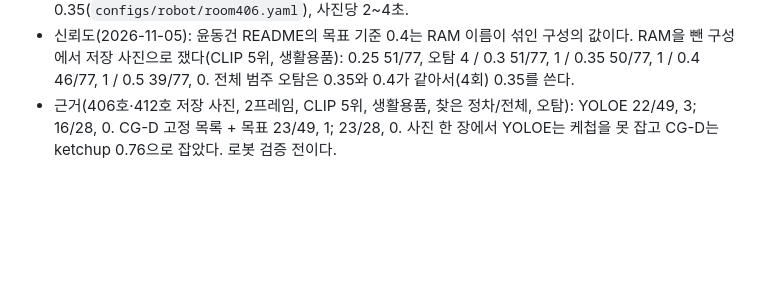
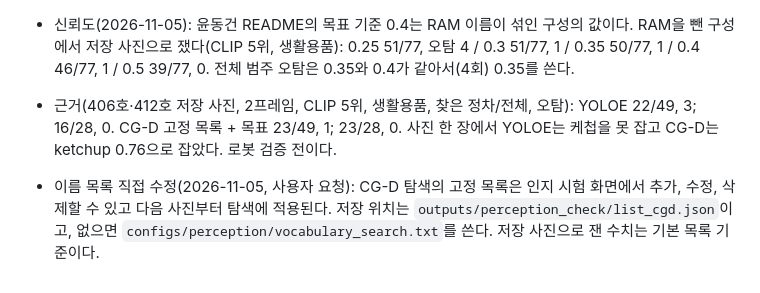
Before and after one commit to robotjdals/AtHOME-object-search, a Markdown page: docs/proposal_alignment_ko.md, the part around the change. Drawn GitHub-style; blank space fills up the shorter version.

Commit message:
Log the editable search list

```diff
--- a/docs/proposal_alignment_ko.md
+++ b/docs/proposal_alignment_ko.md
@@ -461,3 +461,5 @@ train 1차 실행에서 145개 중 10개가 원본 데이터 이상으로 멈췄
 - 변경: `realtime_search.launch.py`의 기본 `detector:=cgd`. 랩실 GPU의 CG-D(`/data/athome/cgd_test`, 윤동건 저장소 3546575 복사본, 코드 수정 없음)를 `scripts/serve_cgd_http.py`로 호출하고, 3D는 기존 실시간 노드가 LiDAR로 계산한다. 탐색 중에는 RAM과 그리기를 뺀다. 사전 지도는 RAM을 포함한 원래 방식이다. 판정은 신뢰도 0.35(`configs/robot/room406.yaml`), 사진당 2~4초.
 - 신뢰도(2026-11-05): 윤동건 README의 목표 기준 0.4는 RAM 이름이 섞인 구성의 값이다. RAM을 뺀 구성에서 저장 사진으로 쟀다(CLIP 5위, 생활용품): 0.25 51/77, 오탐 4 / 0.3 51/77, 1 / 0.35 50/77, 1 / 0.4 46/77, 1 / 0.5 39/77, 0. 전체 범주 오탐은 0.35와 0.4가 같아서(4회) 0.35를 쓴다.
 - 근거(406호·412호 저장 사진, 2프레임, CLIP 5위, 생활용품, 찾은 정차/전체, 오탐): YOLOE 22/49, 3; 16/28, 0. CG-D 고정 목록 + 목표 23/49, 1; 23/28, 0. 사진 한 장에서 YOLOE는 케첩을 못 잡고 CG-D는 ketchup 0.76으로 잡았다. 로봇 검증 전이다.
+
+- 이름 목록 직접 수정(2026-11-05, 사용자 요청): CG-D 탐색의 고정 목록은 인지 시험 화면에서 추가, 수정, 삭제할 수 있고 다음 사진부터 탐색에 적용된다. 저장 위치는 `outputs/perception_check/list_cgd.json`이고, 없으면 `configs/perception/vocabulary_search.txt`를 쓴다. 저장 사진으로 잰 수치는 기본 목록 기준이다.
```
